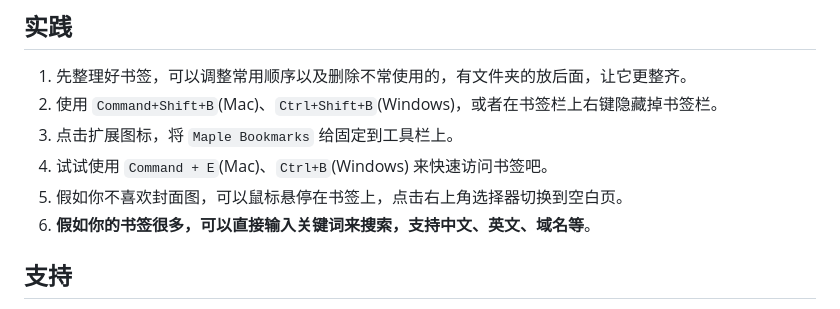
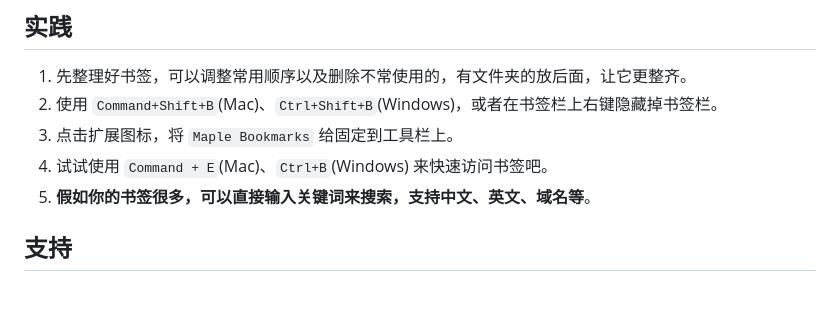
Before and after one commit to tw93/Maple, a Markdown page: README.md, the part around the change printed below. Rendered like a GitHub page.

```diff
--- a/README.md
+++ b/README.md
@@ -49,8 +49,7 @@
 2. 使用 `Command+Shift+B`(Mac)、`Ctrl+Shift+B`(Windows)，或者在书签栏上右键隐藏掉书签栏。
 3. 点击扩展图标，将 `Maple Bookmarks` 给固定到工具栏上。
 4. 试试使用 `Command + E`(Mac)、`Ctrl+B`(Windows) 来快速访问书签吧。
-5. 假如你不喜欢封面图，可以鼠标悬停在书签上，点击右上角选择器切换到空白页。
-6. **假如你的书签很多，可以直接输入关键词来搜索，支持中文、英文、域名等**。
+5. **假如你的书签很多，可以直接输入关键词来搜索，支持中文、英文、域名等**。
 
 ## 支持
 
```
Also changed, not shown: other parts of README.md (+1 -1 lines).
